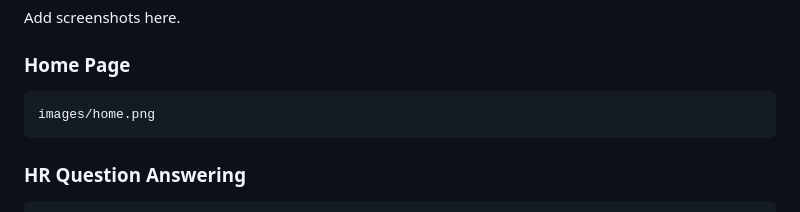
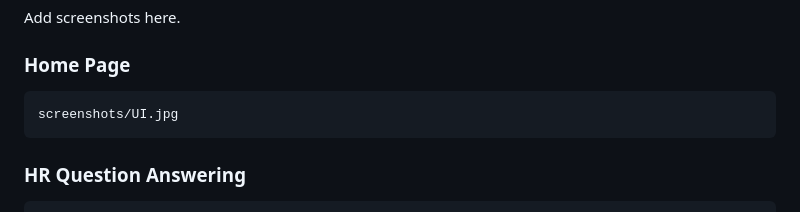
Before and after one commit to Shreya140724/AI-HR-Support-Agent, a Markdown page: README.md, the part around the change. GitHub-like rendering.

````diff
--- a/README.md
+++ b/README.md
@@ -277,7 +277,7 @@ Add screenshots here.
 ### Home Page
 
 ```
-images/home.png
+screenshots/UI.jpg
 ```
 
 ### HR Question Answering
````
